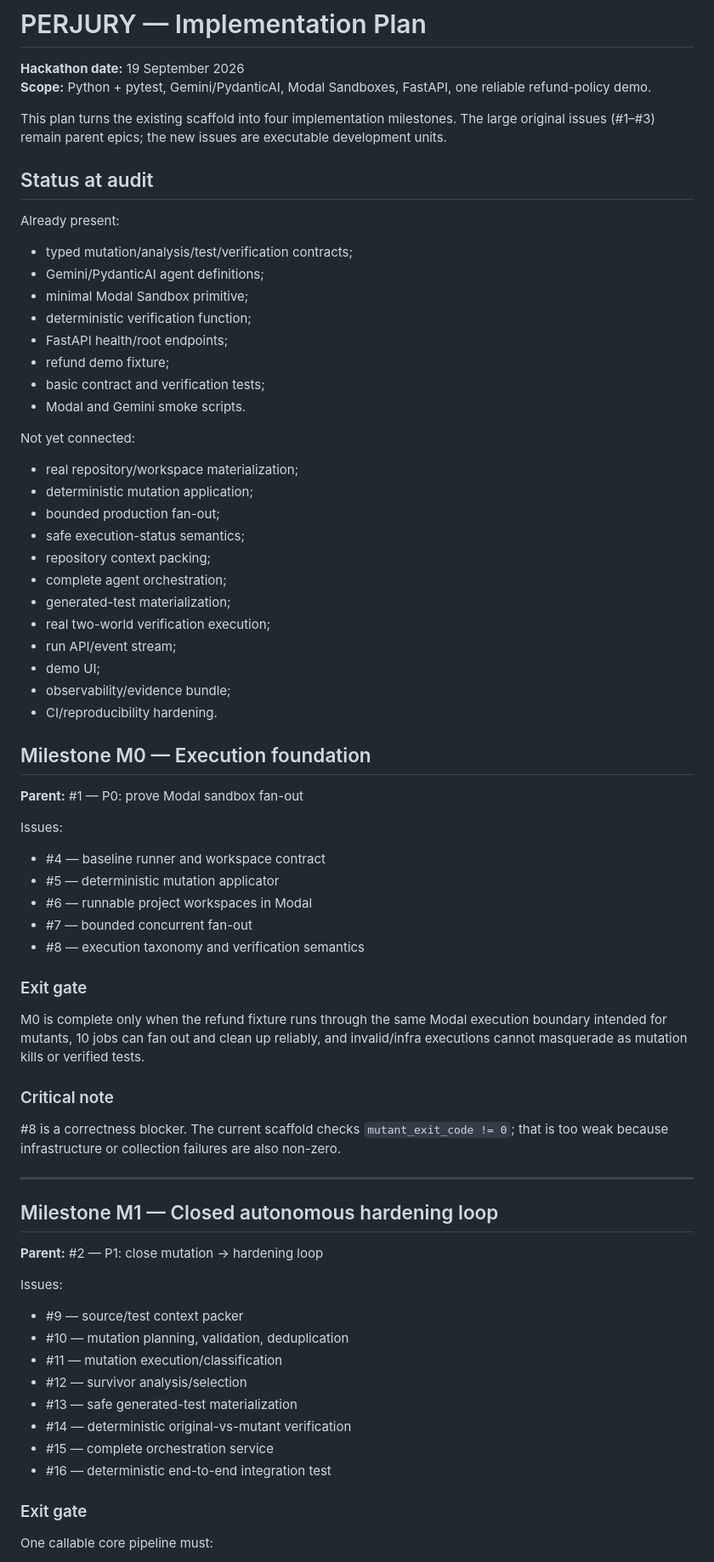
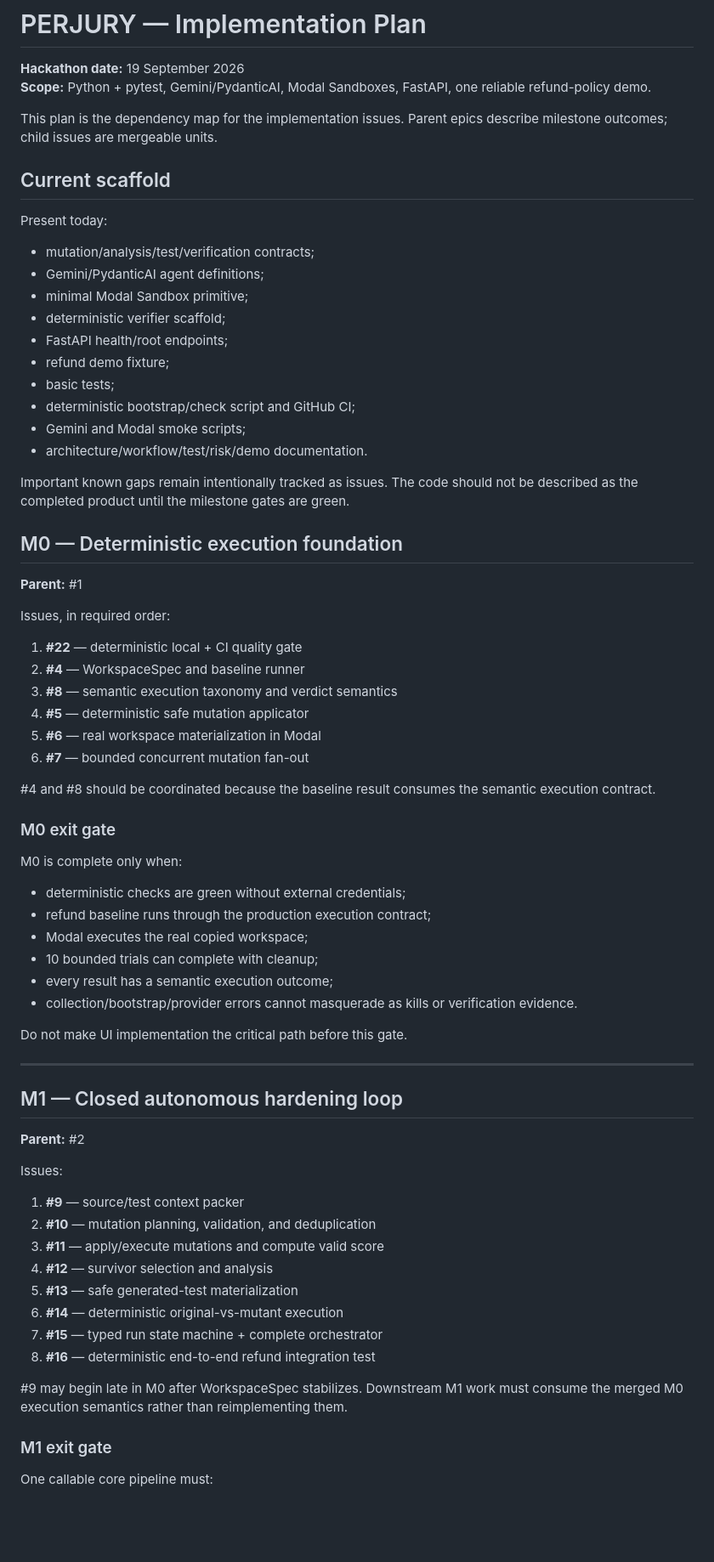
Before and after one commit to reverez/Tech-Europe-2026-PERJURY, a Markdown page: docs/IMPLEMENTATION_PLAN.md, the part around one of its changes. Shown at 85% size. Drawn GitHub-style; blank space fills up the shorter version.

Commit message:
docs: correct dependency graph and recursive milestone gates

```diff
--- a/docs/IMPLEMENTATION_PLAN.md
+++ b/docs/IMPLEMENTATION_PLAN.md
@@ -3,70 +3,70 @@
 **Hackathon date:** 19 September 2026
 **Scope:** Python + pytest, Gemini/PydanticAI, Modal Sandboxes, FastAPI, one reliable refund-policy demo.
 
-This plan turns the existing scaffold into four implementation milestones. The large original issues (#1–#3) remain parent epics; the new issues are executable development units.
+This plan is the dependency map for the implementation issues. Parent epics describe milestone outcomes; child issues are mergeable units.
 
-## Status at audit
+## Current scaffold
 
-Already present:
-- typed mutation/analysis/test/verification contracts;
+Present today:
+- mutation/analysis/test/verification contracts;
 - Gemini/PydanticAI agent definitions;
 - minimal Modal Sandbox primitive;
-- deterministic verification function;
+- deterministic verifier scaffold;
 - FastAPI health/root endpoints;
 - refund demo fixture;
-- basic contract and verification tests;
-- Modal and Gemini smoke scripts.
+- basic tests;
+- deterministic bootstrap/check script and GitHub CI;
+- Gemini and Modal smoke scripts;
+- architecture/workflow/test/risk/demo documentation.
 
-Not yet connected:
-- real repository/workspace materialization;
-- deterministic mutation application;
-- bounded production fan-out;
-- safe execution-status semantics;
-- repository context packing;
-- complete agent orchestration;
-- generated-test materialization;
-- real two-world verification execution;
-- run API/event stream;
-- demo UI;
-- observability/evidence bundle;
-- CI/reproducibility hardening.
+Important known gaps remain intentionally tracked as issues. The code should not be described as the completed product until the milestone gates are green.
 
-## Milestone M0 — Execution foundation
+## M0 — Deterministic execution foundation
 
-**Parent:** #1 — P0: prove Modal sandbox fan-out
+**Parent:** #1
 
-Issues:
-- #4 — baseline runner and workspace contract
-- #5 — deterministic mutation applicator
-- #6 — runnable project workspaces in Modal
-- #7 — bounded concurrent fan-out
-- #8 — execution taxonomy and verification semantics
+Issues, in required order:
 
-### Exit gate
+1. **#22** — deterministic local + CI quality gate
+2. **#4** — WorkspaceSpec and baseline runner
+3. **#8** — semantic execution taxonomy and verdict semantics
+4. **#5** — deterministic safe mutation applicator
+5. **#6** — real workspace materialization in Modal
+6. **#7** — bounded concurrent mutation fan-out
 
-M0 is complete only when the refund fixture runs through the same Modal execution boundary intended for mutants, 10 jobs can fan out and clean up reliably, and invalid/infra executions cannot masquerade as mutation kills or verified tests.
+#4 and #8 should be coordinated because the baseline result consumes the semantic execution contract.
 
-### Critical note
+### M0 exit gate
 
-#8 is a correctness blocker. The current scaffold checks `mutant_exit_code != 0`; that is too weak because infrastructure or collection failures are also non-zero.
+M0 is complete only when:
+- deterministic checks are green without external credentials;
+- refund baseline runs through the production execution contract;
+- Modal executes the real copied workspace;
+- 10 bounded trials can complete with cleanup;
+- every result has a semantic execution outcome;
+- collection/bootstrap/provider errors cannot masquerade as kills or verification evidence.
+
+Do not make UI implementation the critical path before this gate.
 
 ---
 
-## Milestone M1 — Closed autonomous hardening loop
+## M1 — Closed autonomous hardening loop
 
-**Parent:** #2 — P1: close mutation → hardening loop
+**Parent:** #2
 
 Issues:
-- #9 — source/test context packer
-- #10 — mutation planning, validation, deduplication
-- #11 — mutation execution/classification
-- #12 — survivor analysis/selection
-- #13 — safe generated-test materialization
-- #14 — deterministic original-vs-mutant verification
-- #15 — complete orchestration service
-- #16 — deterministic end-to-end integration test
+1. **#9** — source/test context packer
+2. **#10** — mutation planning, validation, and deduplication
+3. **#11** — apply/execute mutations and compute valid score
+4. **#12** — survivor selection and analysis
+5. **#13** — safe generated-test materialization
+6. **#14** — deterministic original-vs-mutant execution
+7. **#15** — typed run state machine + complete orchestrator
+8. **#16** — deterministic end-to-end refund integration test
 
-### Exit gate
+#9 may begin late in M0 after WorkspaceSpec stabilizes. Downstream M1 work must consume the merged M0 execution semantics rather than reimplementing them.
+
+### M1 exit gate
 
 One callable core pipeline must:
 1. prove a green baseline;
```
Also changed, not shown: other parts of docs/IMPLEMENTATION_PLAN.md (+99 -55 lines).
